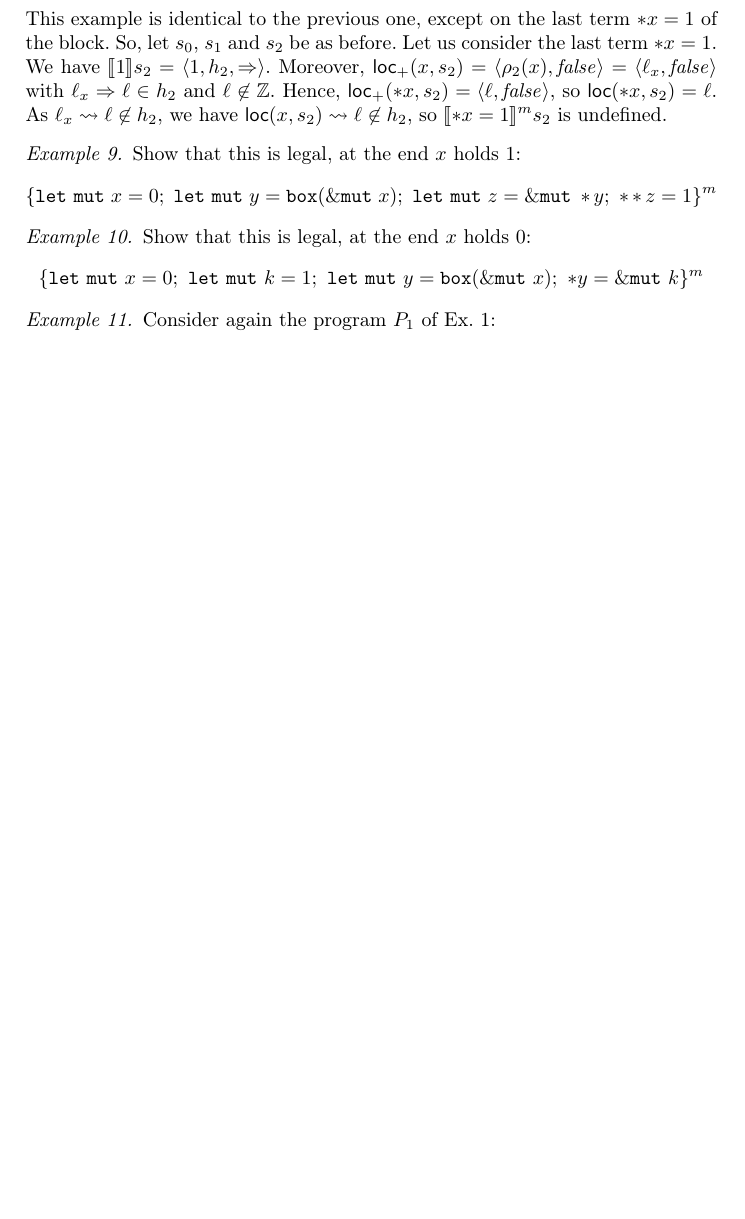
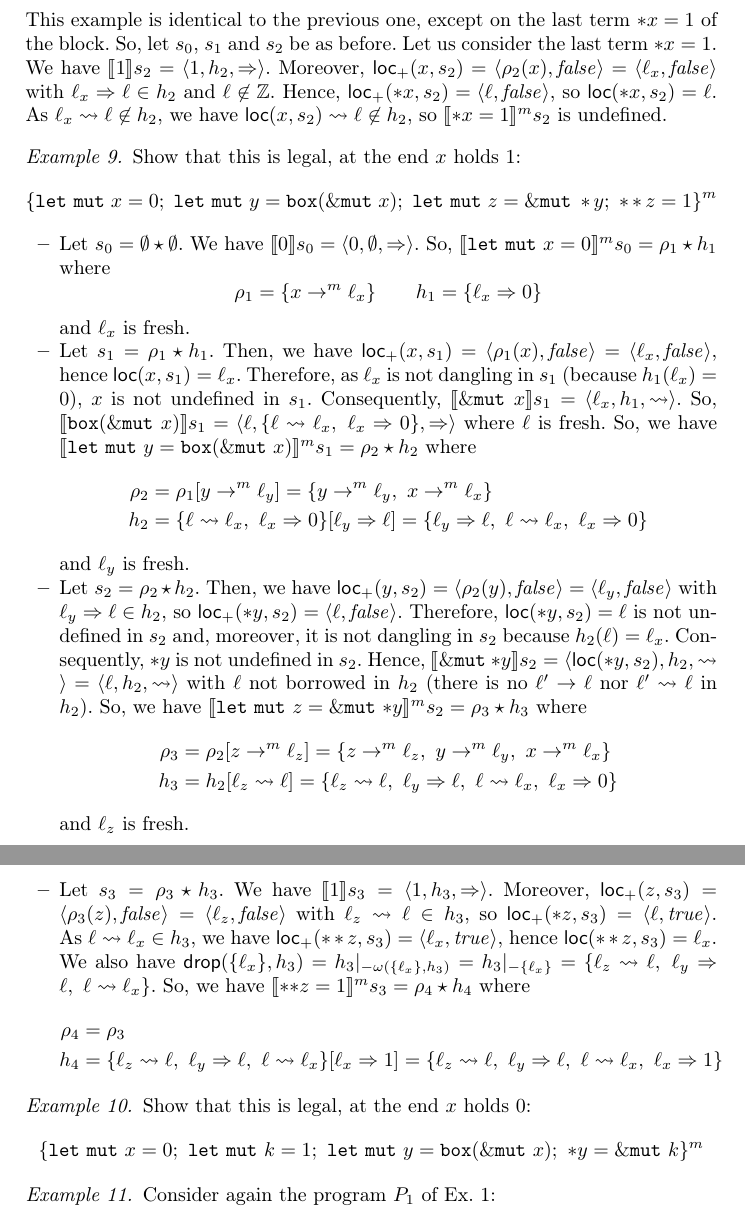
Before and after one commit to LedgerProject/safepkt_paper, a LaTeX thesis (000_rust.tex, which reads 020_semantics.tex): part of page 10 of 23 before the commit and two parts of pages 10 and 11 of 24 after it, the two joined at a grey line, cut so that both start at the same text, the shorter picture padded with empty space. Compiled offline with pdfLaTeX.

Commit message:
Completed Ex. 9

```diff
--- a/020_semantics.tex
+++ b/020_semantics.tex
@@ -599,6 +599,74 @@ maps pre-states to post-states.
       **z = 1
     \}^m
   \]
+  \begin{itemize}
+    \item Let $s_0=\emptyset \star \emptyset$.
+    We have $\den[0]{s_0} = \langle 0,\emptyset,\Rightarrow\rangle$.
+    %
+    So, $\denl[\mathtt{let\ mut}\ x = 0]{m}{s_0} = \rho_1 \star h_1$
+    where
+    \[\rho_1=\{x\to^m\ell_x\} \qquad h_1 = \{\ell_x\Rightarrow 0\}\]
+    and $\ell_x$ is fresh.
+    %
+    \item Let $s_1 = \rho_1 \star h_1$.
+    Then, we have $\locread(x,s_1)=\langle\rho_1(x),\mathit{false}\rangle=
+    \langle\ell_x,\mathit{false}\rangle$, hence $\loc(x,s_1)=\ell_x$.
+    Therefore, as $\ell_x$ is not dangling in $s_1$ (because $h_1(\ell_x) = 0$),
+    $x$ is not undefined in $s_1$. Consequently,
+    $\den[\mutborrow x]{s_1} = \langle\ell_x,h_1,\leadsto\rangle$. So,
+    $\den[\mathtt{box}(\mutborrow x)]{s_1} =
+    \langle\ell,\{\ell\leadsto\ell_x,\ \ell_x\Rightarrow 0\},\Rightarrow\rangle$
+    where $\ell$ is fresh. So, we have
+    $\denl[\mathtt{let\ mut}\ y = \mathtt{box}(\mutborrow x)]{m}{s_1} =
+    \rho_2 \star h_2$ where
+    \begin{align*}
+      \rho_2 & = \rho_1[y\to^m\ell_y] = \{y\to^m\ell_y,\ x\to^m\ell_x\}\\
+      h_2 & = \{\ell\leadsto\ell_x,\ \ell_x\Rightarrow 0\}[\ell_y\Rightarrow \ell] =
+      \{\ell_y\Rightarrow \ell,\ \ell\leadsto\ell_x,\ \ell_x\Rightarrow 0\}
+    \end{align*}
+    and $\ell_y$ is fresh.
+    %
+    \item Let $s_2 = \rho_2 \star h_2$.
+    Then, we have $\locread(y,s_2)=\langle\rho_2(y),\mathit{false}\rangle=
+    \langle\ell_y,\mathit{false}\rangle$ with $\ell_y\Rightarrow \ell\in h_2$,
+    so $\locread(*y,s_2)=\langle\ell,\mathit{false}\rangle$. Therefore,
+    $\loc(*y,s_2)=\ell$ is not undefined in $s_2$ and, moreover,
+    it is not dangling in $s_2$ because $h_2(\ell)=\ell_x$. Consequently,
+    $*y$ is not undefined in $s_2$. Hence,
+    $\den[\mutborrow \mathtt{*}y]{s_2} =
+    \langle\loc(*y,s_2),h_2,\leadsto\rangle =
+    \langle\ell,h_2,\leadsto\rangle$ with $\ell$ not borrowed in $h_2$
+    (there is no $\ell'\to\ell$ nor $\ell'\leadsto\ell$ in $h_2$).
+    So, we have
+    $\denl[\mathtt{let\ mut}\ z = \mutborrow \mathtt{*}y]{m}{s_2} =
+    \rho_3 \star h_3$ where
+    \begin{align*}
+      \rho_3 & = \rho_2[z\to^m\ell_z] = \{z\to^m\ell_z,\ y\to^m\ell_y,\ x\to^m\ell_x\}\\
+      h_3 & = h_2[\ell_z\leadsto \ell] =
+      \{\ell_z\leadsto \ell,\
+      \ell_y\Rightarrow \ell,\ \ell\leadsto\ell_x,\ \ell_x\Rightarrow 0\}
+    \end{align*}
+    and $\ell_z$ is fresh.
+    %
+    \item Let $s_3 = \rho_3 \star h_3$.
+    We have $\den[1]{s_3} = \langle 1,h_3,\Rightarrow\rangle$.
+    Moreover, $\locread(z,s_3)=\langle\rho_3(z),\mathit{false}\rangle=
+    \langle\ell_z,\mathit{false}\rangle$ with $\ell_z\leadsto \ell\in h_3$,
+    so $\locread(*z,s_3)=\langle\ell,\mathit{true}\rangle$.
+    As $\ell\leadsto\ell_x\in h_3$, we have
+    $\locread(**z,s_3)=\langle\ell_x,\mathit{true}\rangle$, hence
+    $\loc(**z,s_3)=\ell_x$. We also have
+    $\drop(\{\ell_x\},h_3) = h_3|_{-{\omega(\{\ell_x\},h_3)}} = h_3|_{-{\{\ell_x\}}}
+    = \{\ell_z\leadsto \ell,\ \ell_y\Rightarrow \ell,\ \ell\leadsto\ell_x\}$.
+    So, we have $\denl[\mathtt{**}z = 1]{m}{s_3} = \rho_4 \star h_4$ where
+    \begin{align*}
+      \rho_4 & = \rho_3\\
+      h_4 & = \{\ell_z\leadsto \ell,\ \ell_y\Rightarrow \ell,\
+      \ell\leadsto\ell_x\}[\ell_x\Rightarrow 1] =
+      \{\ell_z\leadsto \ell,\ \ell_y\Rightarrow \ell,\ \ell\leadsto\ell_x,\
+      \ell_x\Rightarrow 1\}
+    \end{align*}
+  \end{itemize}
 \end{example}
 
 \begin{example}
```
